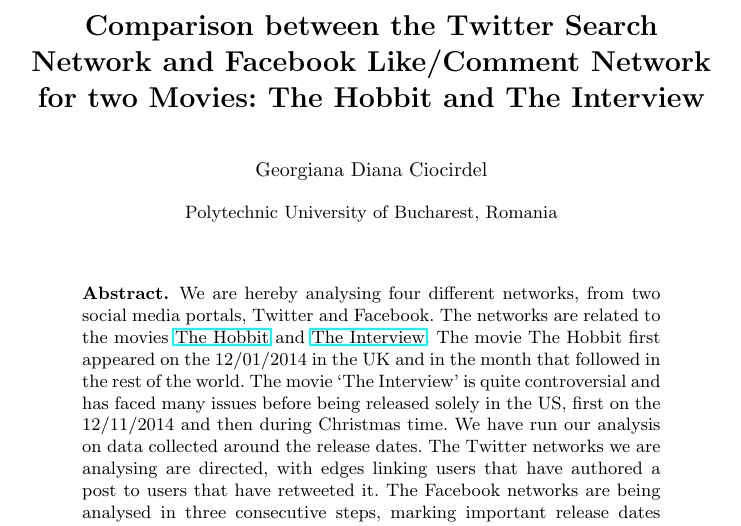
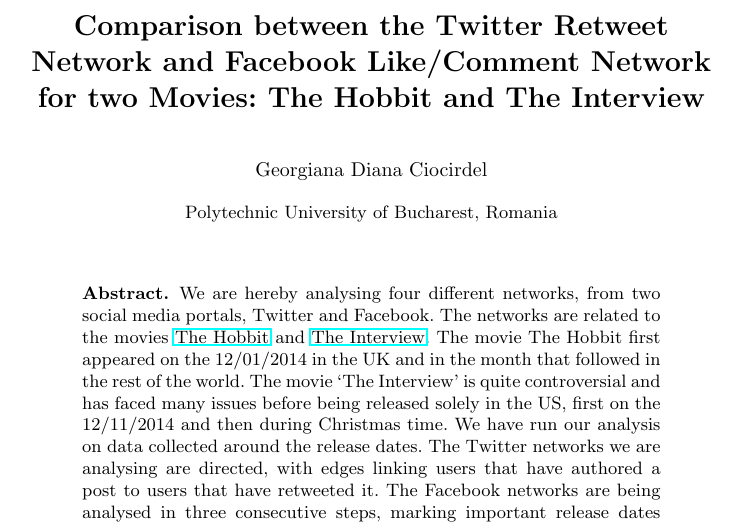
Before and after one commit to dianageo93/social-network-analysis-report, a LaTeX paper (movies.tex): part of page 1 of 13, cut so that both start at the same text. Compiled offline with pdfLaTeX.

Commit message:
Updated title.

```diff
--- a/movies.tex
+++ b/movies.tex
@@ -5,7 +5,7 @@
 \graphicspath{ {images/} }
 \setlength{\tabcolsep}{20pt}
 \begin{document}
-\title{Comparison between the Twitter Search Network and Facebook Like/Comment
+\title{Comparison between the Twitter Retweet Network and Facebook Like/Comment
 Network for two Movies: The Hobbit and The Interview}
 \author{Georgiana Diana Ciocirdel}
 \institute{Polytechnic University of Bucharest, Romania}
```
Also changed, not shown: movies.pdf.
